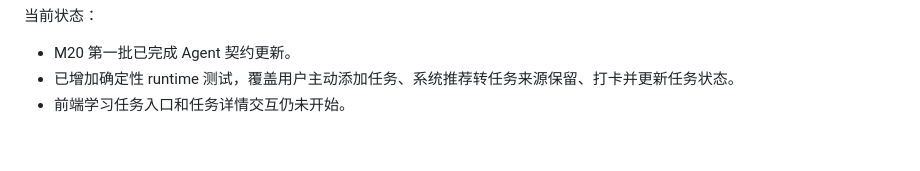
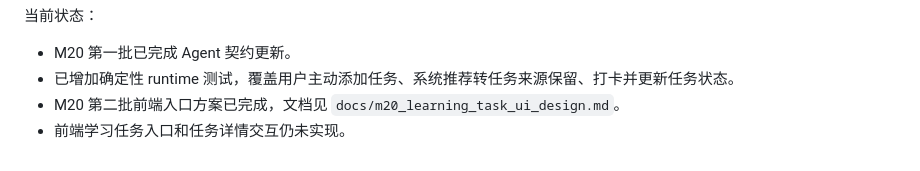
Before and after one commit to pirate-pro/resume_agent, a Markdown page: docs/product_service_roadmap.md, the part around the change. Rendered like a GitHub page.

```diff
--- a/docs/product_service_roadmap.md
+++ b/docs/product_service_roadmap.md
@@ -720,4 +720,5 @@ M20 的关键判断：
 
 - M20 第一批已完成 Agent 契约更新。
 - 已增加确定性 runtime 测试，覆盖用户主动添加任务、系统推荐转任务来源保留、打卡并更新任务状态。
-- 前端学习任务入口和任务详情交互仍未开始。
+- M20 第二批前端入口方案已完成，文档见 `docs/m20_learning_task_ui_design.md`。
+- 前端学习任务入口和任务详情交互仍未实现。
```
Also changed, not shown: docs/m20_learning_task_entry_design.md (+18 -0 lines), docs/m20_learning_task_ui_design.md (added, +332 -0 lines).
